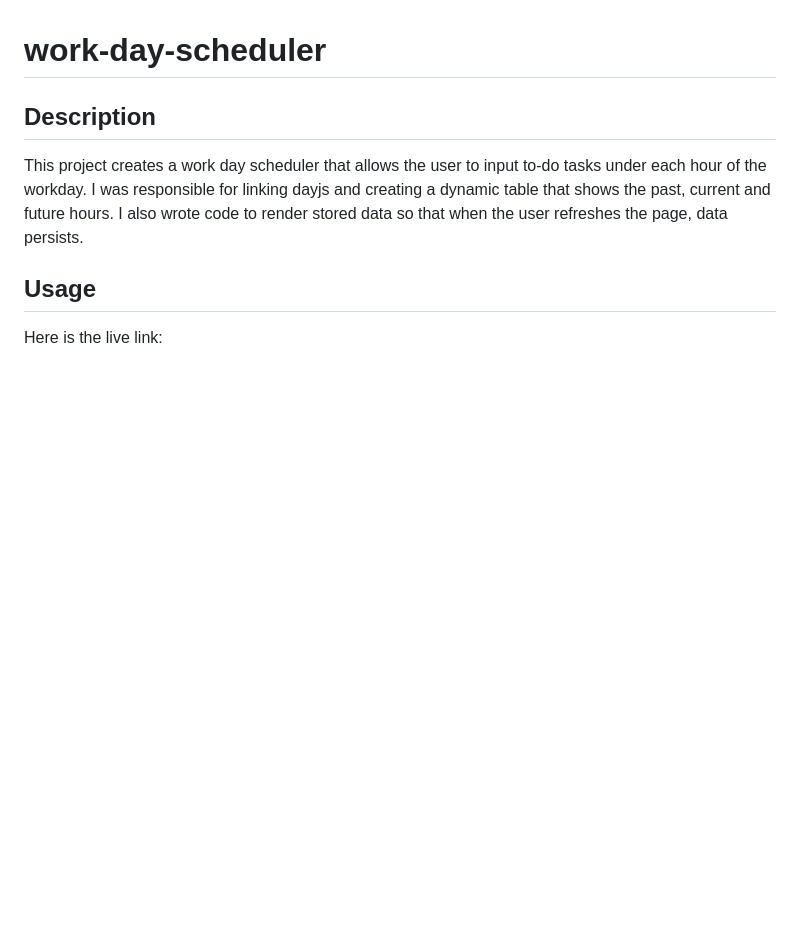
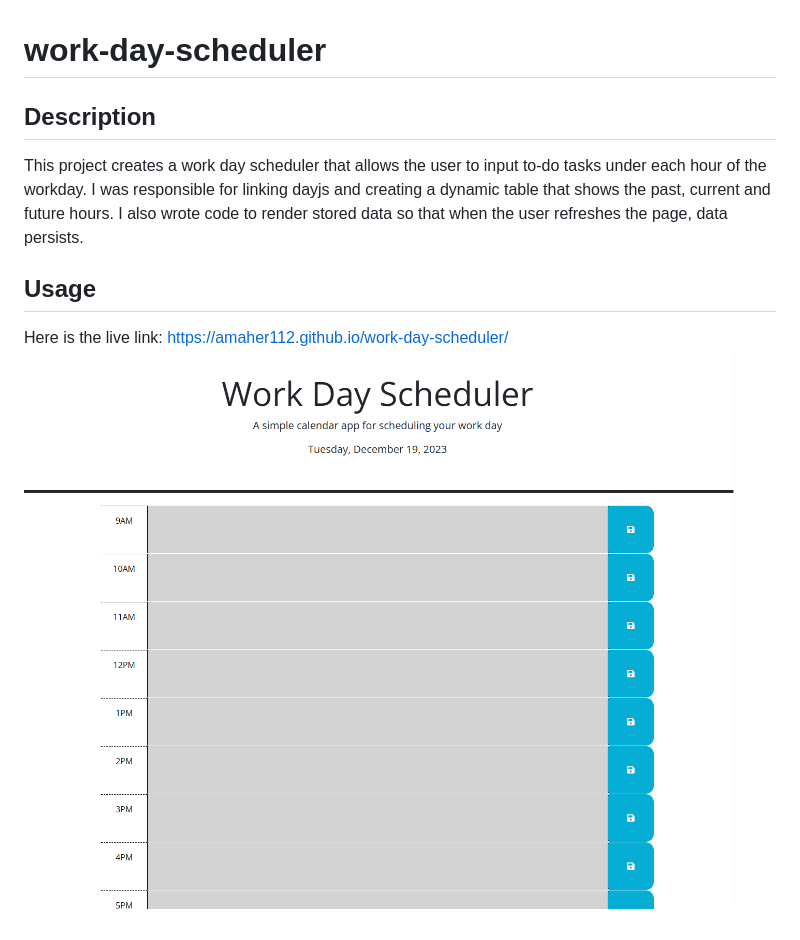
Before and after one commit to amaher112/work-day-scheduler, a Markdown page: README.md, the part around the change. GitHub-like rendering; pictures changed too: Assets/Screenshot.png (added); blank space fills up the shorter version.

Commit message:
updated README, finalized javascript and added a screenshot

```diff
--- a/README.md
+++ b/README.md
@@ -4,4 +4,5 @@
 This project creates a work day scheduler that allows the user to input to-do tasks under each hour of the workday. I was responsible for linking dayjs and creating a dynamic table that shows the past, current and future hours. I also wrote code to render stored data so that when the user refreshes the page, data persists.
 
 ## Usage
-Here is the live link:
+Here is the live link: https://amaher112.github.io/work-day-scheduler/
+![Screenshot of scheduler](./Assets/Screenshot.png)
```
Also changed, not shown: 1 other file.
